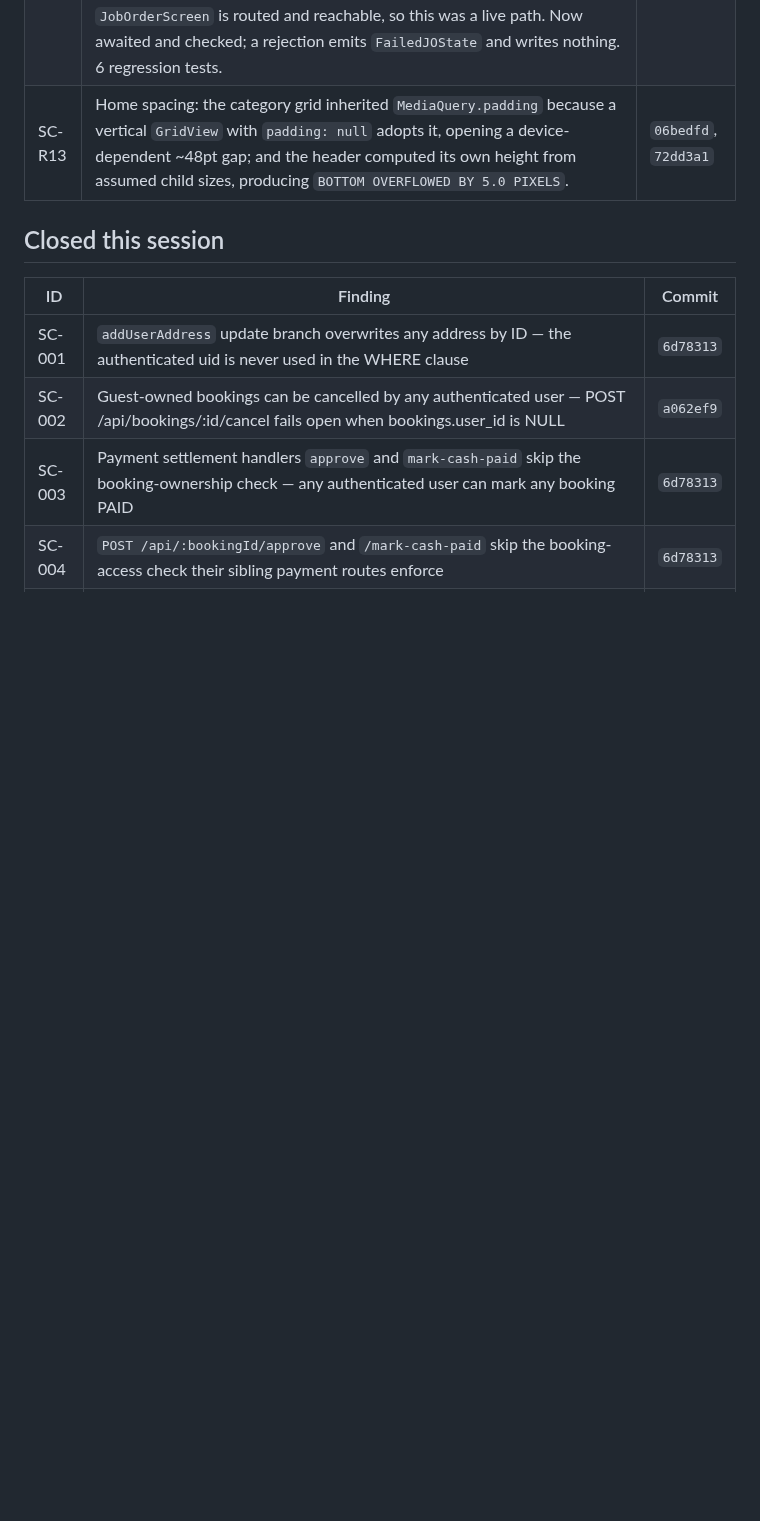
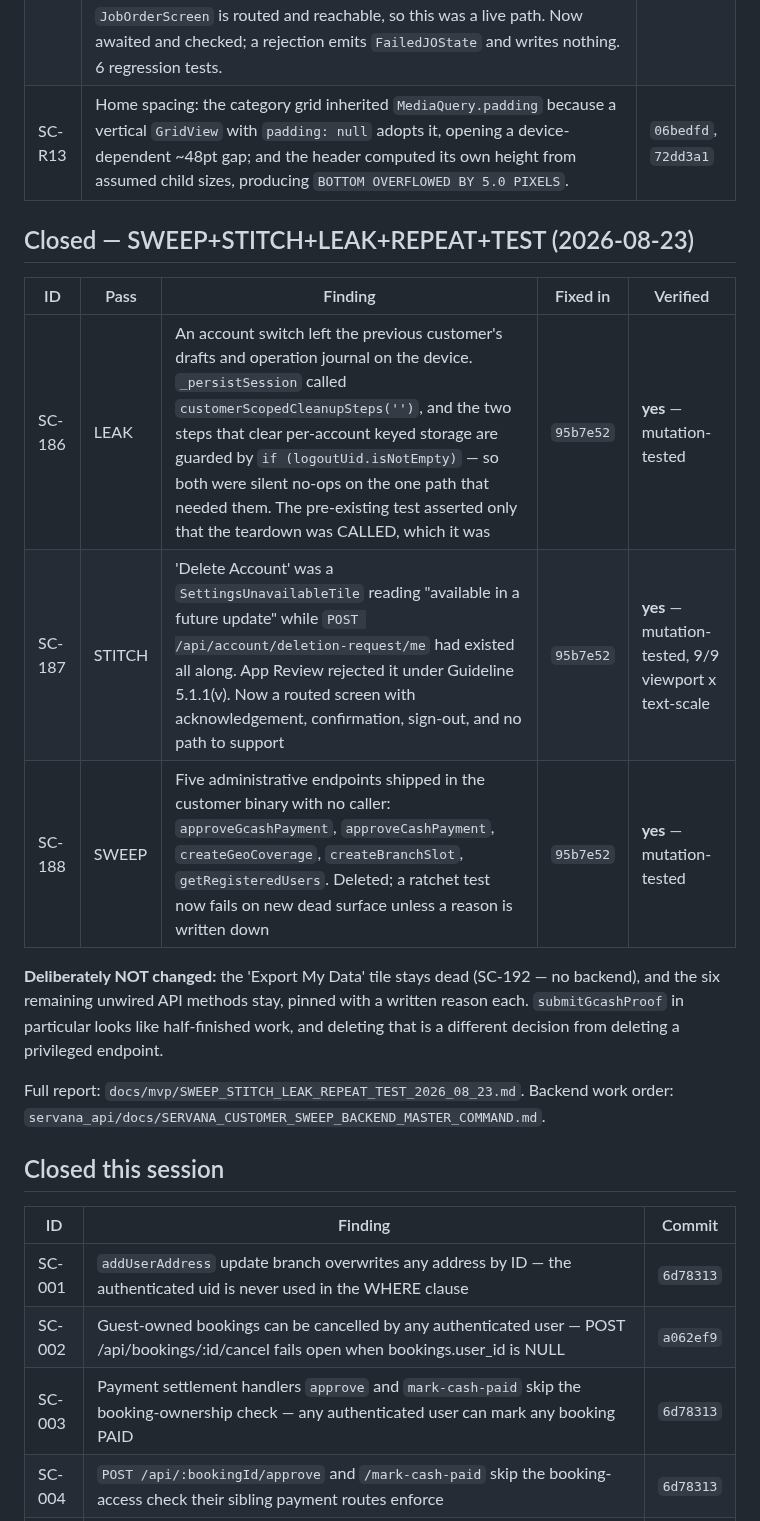
Before and after one commit to Upupapp/ServanaClientAPP, a Markdown page: docs/MASTERLIST_PENDING_ITEMS_SERVANA_CLIENT_APP.md, the part around one of its changes. Rendered like a GitHub page; blank space fills up the shorter version.

```diff
--- a/docs/MASTERLIST_PENDING_ITEMS_SERVANA_CLIENT_APP.md
+++ b/docs/MASTERLIST_PENDING_ITEMS_SERVANA_CLIENT_APP.md
@@ -331,6 +344,22 @@ how the round-1 closure count went wrong.
 | SC-R12 | **JobOrder ghost success.** `onJoRequested` called `repo.insertJobOrder(...)` without `await` and never read the bool. In release the Backend is `HttpBackend`, whose stub returns false — so submission always failed and the customer was always told it worked: a "Job order submitted." snackbar, the screen popped, and a placeholder booking with status "For Review" appeared that the server never received. `JobOrderScreen` is routed and reachable, so this was a live path. Now awaited and checked; a rejection emits `FailedJOState` and writes nothing. 6 regression tests. | `da02f94` |
 | SC-R13 | Home spacing: the category grid inherited `MediaQuery.padding` because a vertical `GridView` with `padding: null` adopts it, opening a device-dependent ~48pt gap; and the header computed its own height from assumed child sizes, producing `BOTTOM OVERFLOWED BY 5.0 PIXELS`. | `06bedfd`, `72dd3a1` |
 
+## Closed — SWEEP+STITCH+LEAK+REPEAT+TEST (2026-08-23)
+
+| ID | Pass | Finding | Fixed in | Verified |
+| --- | --- | --- | --- | --- |
+| SC-186 | LEAK | An account switch left the previous customer's drafts and operation journal on the device. `_persistSession` called `customerScopedCleanupSteps('')`, and the two steps that clear per-account keyed storage are guarded by `if (logoutUid.isNotEmpty)` — so both were silent no-ops on the one path that needed them. The pre-existing test asserted only that the teardown was CALLED, which it was | `95b7e52` | **yes** — mutation-tested |
+| SC-187 | STITCH | 'Delete Account' was a `SettingsUnavailableTile` reading "available in a future update" while `POST /api/account/deletion-request/me` had existed all along. App Review rejected it under Guideline 5.1.1(v). Now a routed screen with acknowledgement, confirmation, sign-out, and no path to support | `95b7e52` | **yes** — mutation-tested, 9/9 viewport x text-scale |
+| SC-188 | SWEEP | Five administrative endpoints shipped in the customer binary with no caller: `approveGcashPayment`, `approveCashPayment`, `createGeoCoverage`, `createBranchSlot`, `getRegisteredUsers`. Deleted; a ratchet test now fails on new dead surface unless a reason is written down | `95b7e52` | **yes** — mutation-tested |
+
+**Deliberately NOT changed:** the 'Export My Data' tile stays dead (SC-192 — no
+backend), and the six remaining unwired API methods stay, pinned with a written
+reason each. `submitGcashProof` in particular looks like half-finished work, and
+deleting that is a different decision from deleting a privileged endpoint.
+
+Full report: `docs/mvp/SWEEP_STITCH_LEAK_REPEAT_TEST_2026_08_23.md`.
+Backend work order: `servana_api/docs/SERVANA_CUSTOMER_SWEEP_BACKEND_MASTER_COMMAND.md`.
+
 ## Closed this session
 
 | ID | Finding | Commit |
```
Also changed, not shown: other parts of docs/MASTERLIST_PENDING_ITEMS_SERVANA_CLIENT_APP.md (+16 -3 lines), CLAUDE.md (added, +111 -0 lines).
